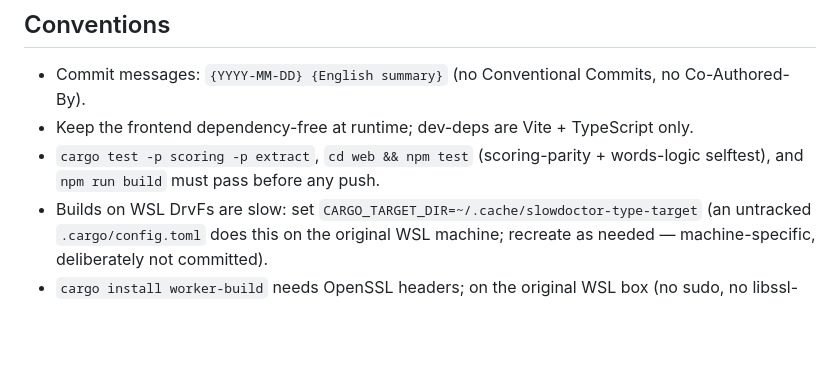
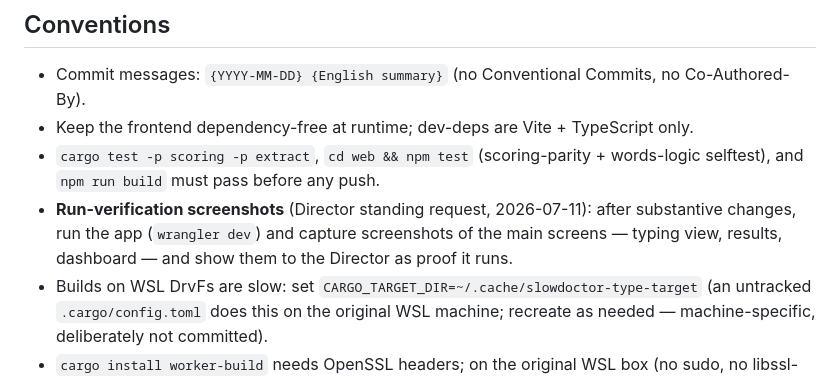
Before and after one commit to slowdoctor-dev/slowdoctor-type, a Markdown page: AGENTS.md, the part around the change. Drawn GitHub-style; blank space fills up the shorter version.

Commit message:
2026-07-11 AGENTS: record Director standing request - run-verification screenshots after substantive changes

```diff
--- a/AGENTS.md
+++ b/AGENTS.md
@@ -40,6 +40,7 @@ do not read or write the LEAD workspace from here.
 - Commit messages: `{YYYY-MM-DD} {English summary}` (no Conventional Commits, no Co-Authored-By).
 - Keep the frontend dependency-free at runtime; dev-deps are Vite + TypeScript only.
 - `cargo test -p scoring -p extract`, `cd web && npm test` (scoring-parity + words-logic selftest), and `npm run build` must pass before any push.
+- **Run-verification screenshots** (Director standing request, 2026-07-11): after substantive changes, run the app (`wrangler dev`) and capture screenshots of the main screens — typing view, results, dashboard — and show them to the Director as proof it runs.
 - Builds on WSL DrvFs are slow: set `CARGO_TARGET_DIR=~/.cache/slowdoctor-type-target` (an untracked `.cargo/config.toml` does this on the original WSL machine; recreate as needed — machine-specific, deliberately not committed).
 - `cargo install worker-build` needs OpenSSL headers; on the original WSL box (no sudo, no libssl-dev) they live in a user-space extract: `export OPENSSL_INCLUDE_DIR=~/.local/openssl-dev/usr/include OPENSSL_LIB_DIR=~/.local/openssl-dev/usr/lib/x86_64-linux-gnu OPENSSL_STATIC=1` (created 2026-07-10 via `apt-get download libssl-dev` + `dpkg -x`). Normal machines: just install `pkg-config libssl-dev`.
 
```
